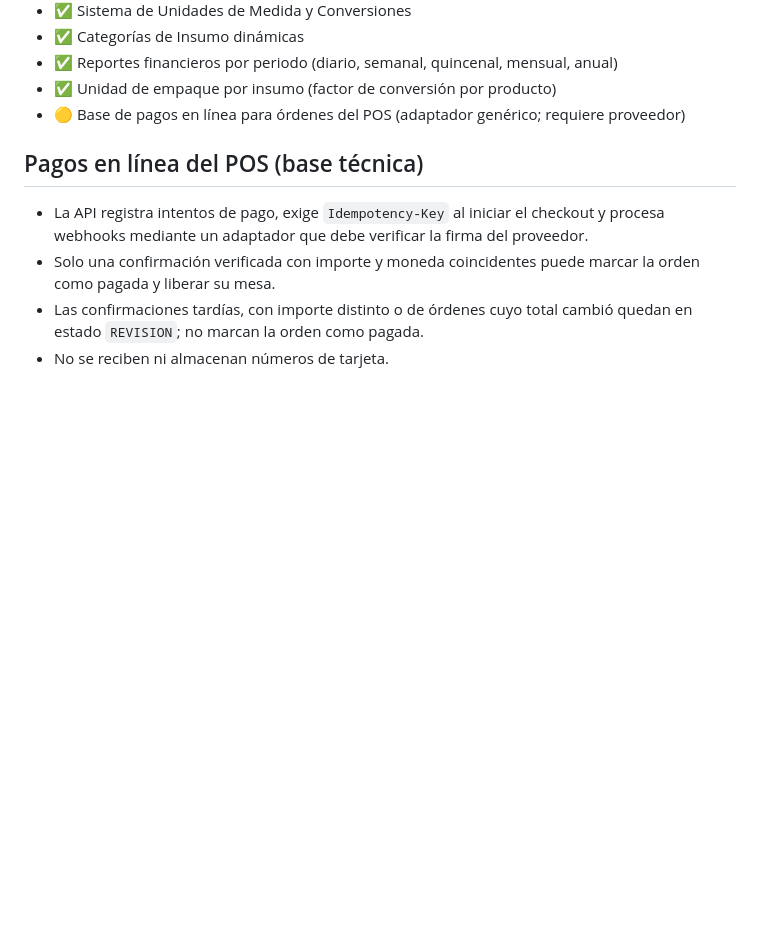
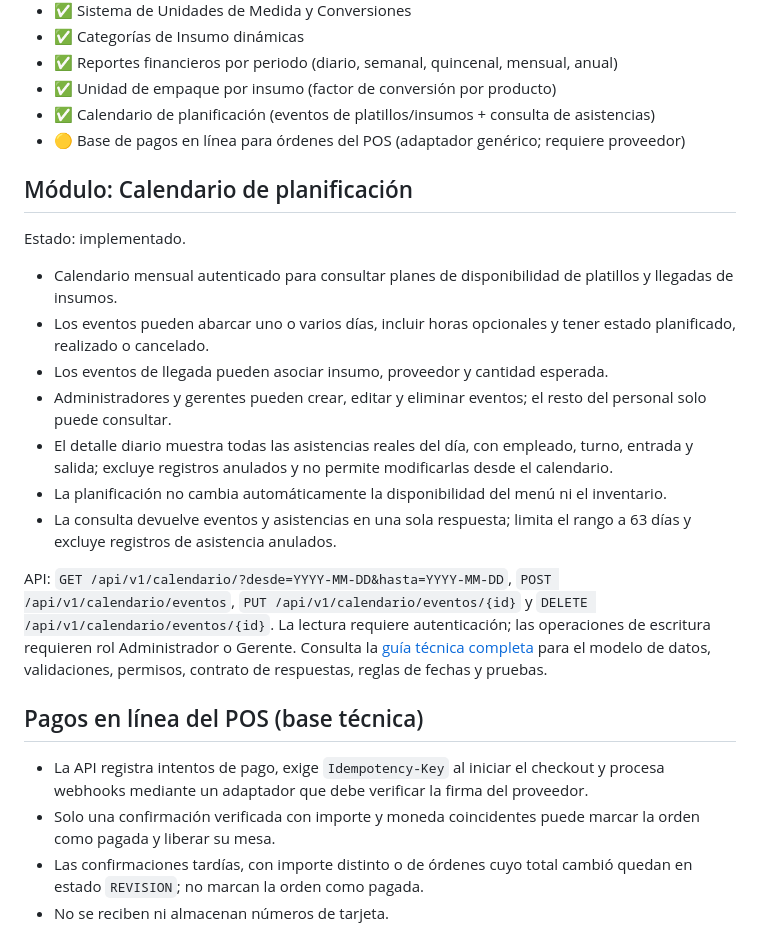
Before and after one commit to joshuamdavilag-dotcom/SazonCaribe-o, a Markdown page: PRODUCT.md, the part around one of its changes. GitHub-like rendering; blank space fills up the shorter version.

```diff
--- a/PRODUCT.md
+++ b/PRODUCT.md
@@ -175,7 +152,28 @@ No existirá un segundo panel administrativo.
 - ✅ Categorías de Insumo dinámicas
 - ✅ Reportes financieros por periodo (diario, semanal, quincenal, mensual, anual)
 - ✅ Unidad de empaque por insumo (factor de conversión por producto)
+- ✅ Calendario de planificación (eventos de platillos/insumos + consulta de asistencias)
 - 🟡 Base de pagos en línea para órdenes del POS (adaptador genérico; requiere proveedor)
+
+## Módulo: Calendario de planificación
+
+Estado: implementado.
+
+- Calendario mensual autenticado para consultar planes de disponibilidad de platillos y llegadas de insumos.
+- Los eventos pueden abarcar uno o varios días, incluir horas opcionales y tener estado planificado, realizado o cancelado.
+- Los eventos de llegada pueden asociar insumo, proveedor y cantidad esperada.
+- Administradores y gerentes pueden crear, editar y eliminar eventos; el resto del personal solo puede consultar.
+- El detalle diario muestra todas las asistencias reales del día, con empleado, turno, entrada y salida; excluye registros anulados y no permite modificarlas desde el calendario.
+- La planificación no cambia automáticamente la disponibilidad del menú ni el inventario.
+- La consulta devuelve eventos y asistencias en una sola respuesta; limita el rango a 63 días y excluye registros de asistencia anulados.
+
+API: `GET /api/v1/calendario/?desde=YYYY-MM-DD&hasta=YYYY-MM-DD`,
+`POST /api/v1/calendario/eventos`, `PUT /api/v1/calendario/eventos/{id}` y
+`DELETE /api/v1/calendario/eventos/{id}`. La lectura requiere autenticación;
+las operaciones de escritura requieren rol Administrador o Gerente.
+Consulta la [guía técnica completa](./docs/CALENDARIO.md) para el modelo de
+datos, validaciones, permisos, contrato de respuestas, reglas de fechas y
+pruebas.
 
 ## Pagos en línea del POS (base técnica)
 
```
Also changed, not shown: other parts of PRODUCT.md (+0 -23 lines), AGENTS.md (+16 -1 lines), docs/CALENDARIO.md (added, +261 -0 lines).
